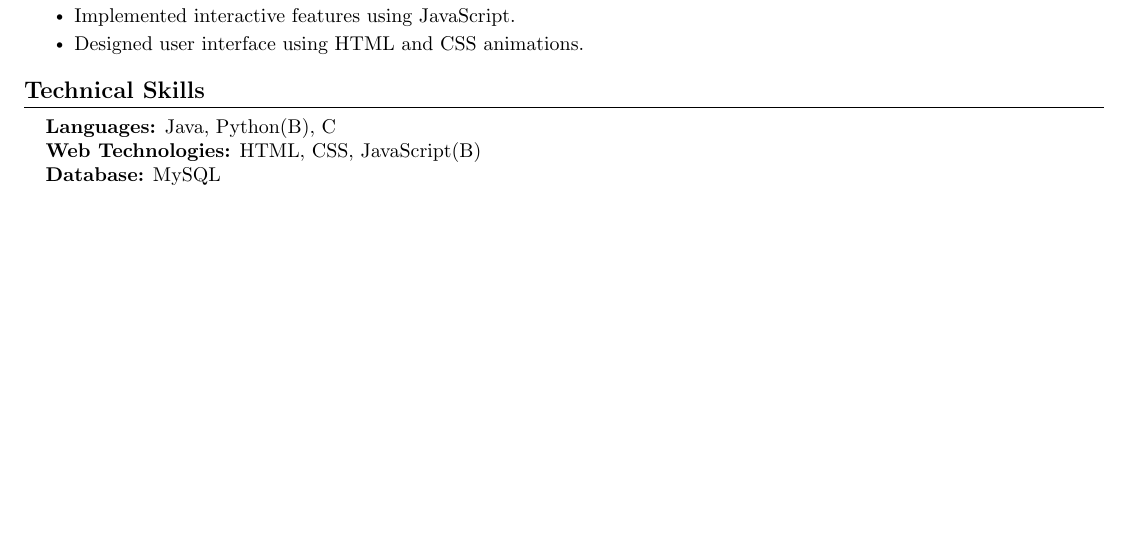
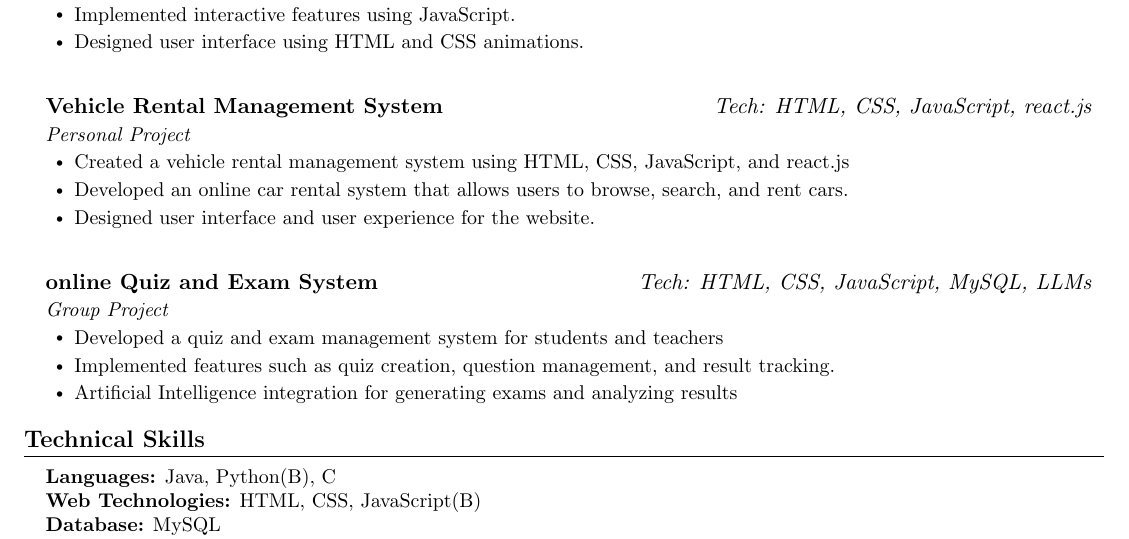
Before and after one commit to saranya-kollipara/Saranya_Portfolio, a LaTeX CV (resume.tex): part of the page before the commit and part of page 1 of 2 after it, cut so that both start at the same text, the shorter picture padded with empty space. Compiled offline with pdfLaTeX.

Commit message:
Updated resume

```diff
--- a/resume.tex
+++ b/resume.tex
@@ -129,6 +129,26 @@ Computer Science Engineering student with knowledge of Java, SQL, web developmen
         \resumeItem{Designed user interface using HTML and CSS animations.}
       \resumeItemListEnd
   \resumeSubHeadingListEnd
+  \resumeSubHeadingListStart
+    \resumeSubheading
+      {Vehicle Rental Management System}{\textit{Tech: HTML, CSS, JavaScript, react.js}}
+      {Personal Project}{}
+      \resumeItemListStart
+        \resumeItem{Created a vehicle rental management system using HTML, CSS, JavaScript, and react.js }
+        \resumeItem{Developed an online car rental system that allows users to browse, search, and rent cars.}
+        \resumeItem{Designed user interface and user experience for the website.}
+      \resumeItemListEnd
+  \resumeSubHeadingListEnd
+  \resumeSubHeadingListStart
+    \resumeSubheading
+      {online Quiz and Exam System}{\textit{Tech: HTML, CSS, JavaScript, MySQL, LLMs}}
+      {Group Project}{}
+      \resumeItemListStart
+        \resumeItem{Developed a quiz and exam management system for students and teachers}
+        \resumeItem{Implemented features such as quiz creation, question management, and result tracking.}
+        \resumeItem{Artificial Intelligence integration for generating exams and analyzing results}
+      \resumeItemListEnd
+  \resumeSubHeadingListEnd
 
 %-----------TECHNICAL SKILLS-----------
 \section{Technical Skills}
```
Also changed, not shown: 1 other file.
